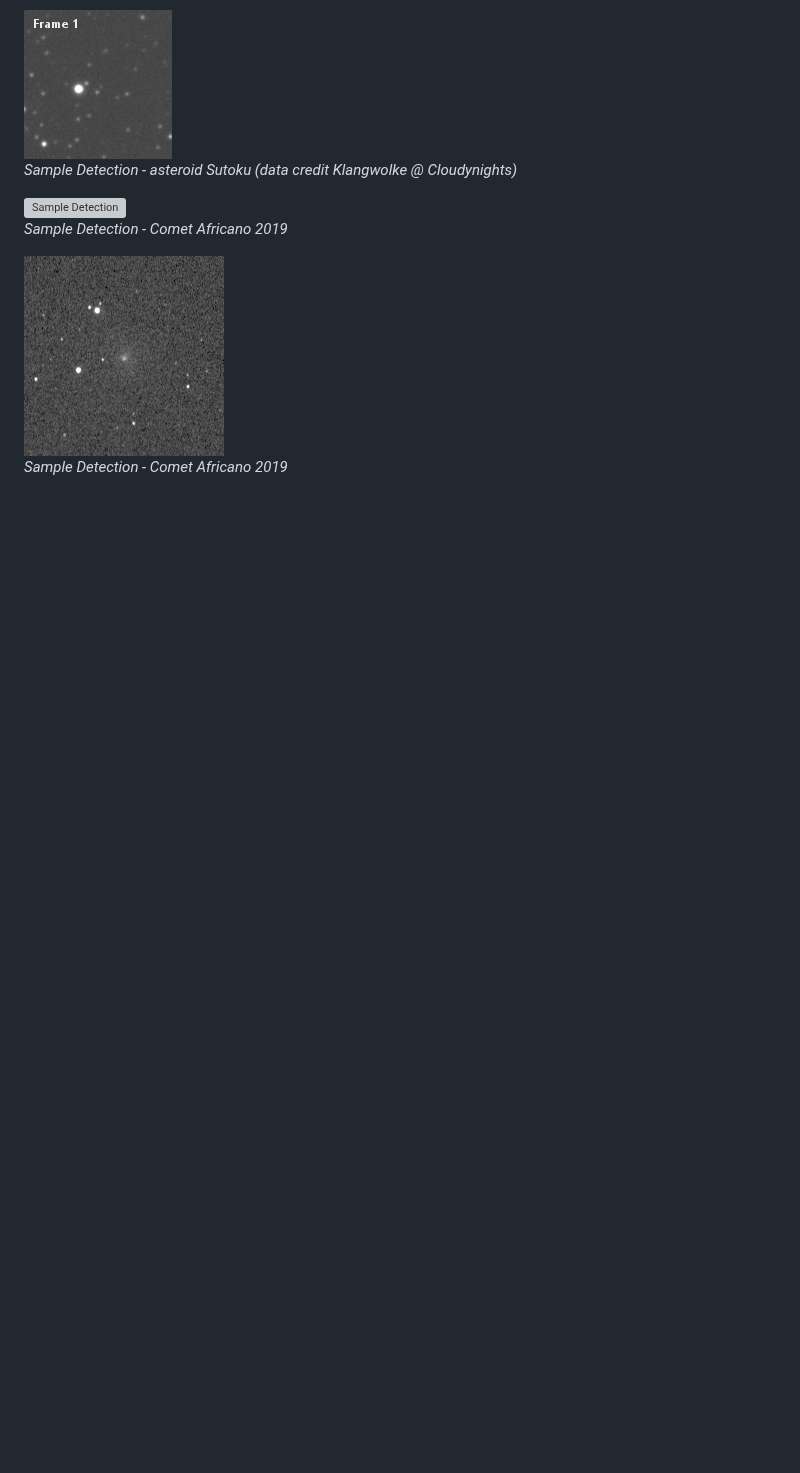
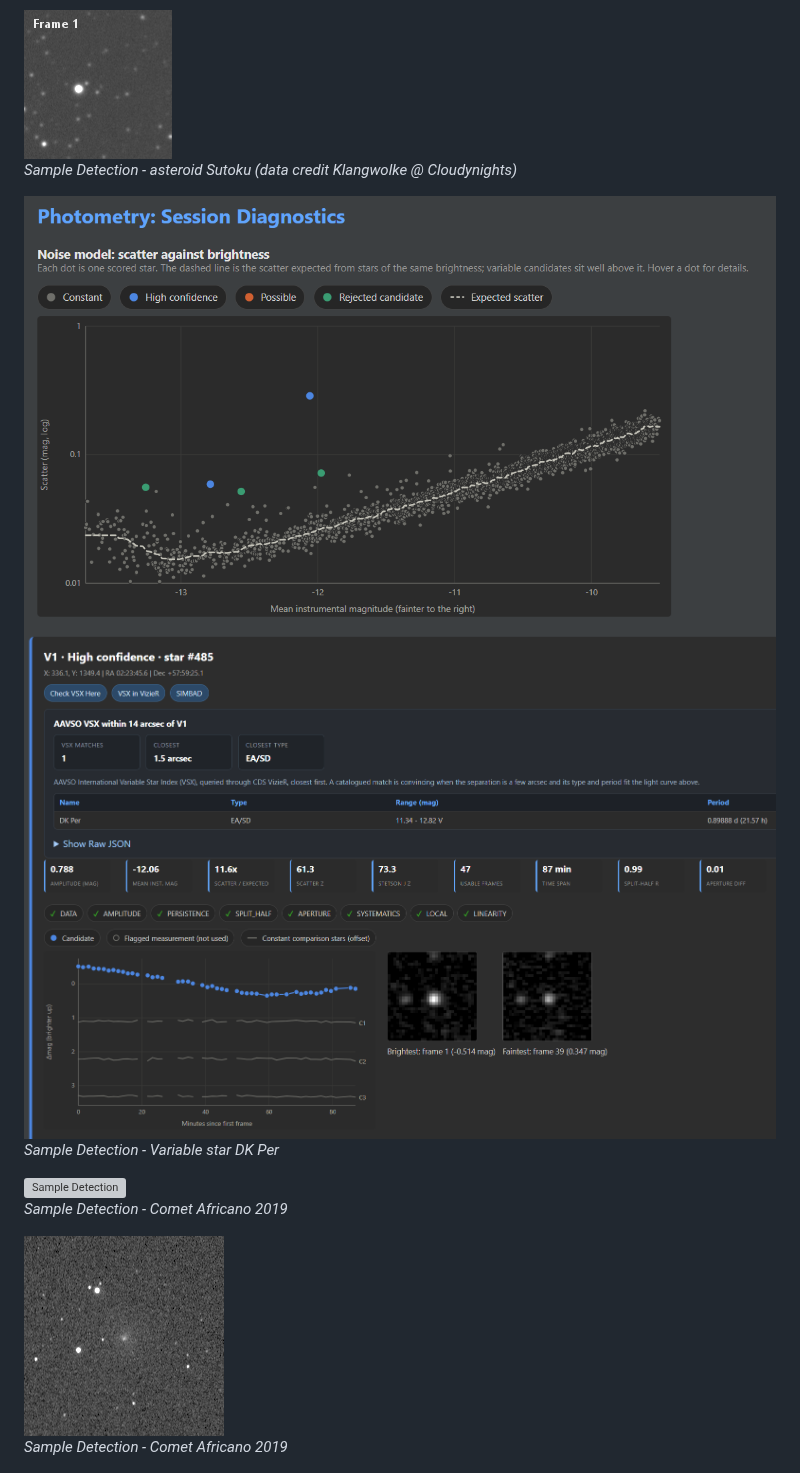
Before and after one commit to ppissias/SpacePixels, a Markdown page: README.md, the part around one of its changes. GitHub-like rendering; pictures changed too: docs/images/variable-star-detection.png (added), docs/images/variable-star-summary.png (added); blank space fills up the shorter version; grey boxes are pictures that could not be loaded.

Commit message:
readme update for variable star detection

```diff
--- a/README.md
+++ b/README.md
@@ -69,6 +69,9 @@ Many thanks to [Kumar](https://github.com/chvvkumar) for providing amazing data.
 ![Sample Detection](docs/images/Sutoku-micro_drift_1_context.gif)
 <br/>*Sample Detection - asteroid Sutoku (data credit Klangwolke @ Cloudynights)*
 
+![Sample Detection](docs/images/variable-star-summary.png)
+![Sample Detection](docs/images/variable-star-detection.png)
+<br/>*Sample Detection - Variable star DK Per*
 
 ![Sample Detection](docs/images/aptrack_1_star_centric.gif)
 <br/>*Sample Detection - Comet Africano 2019*
```
Also changed, not shown: other parts of README.md (+1 -1 lines), docs/images/user-interface-2026-10-01.png (added).
